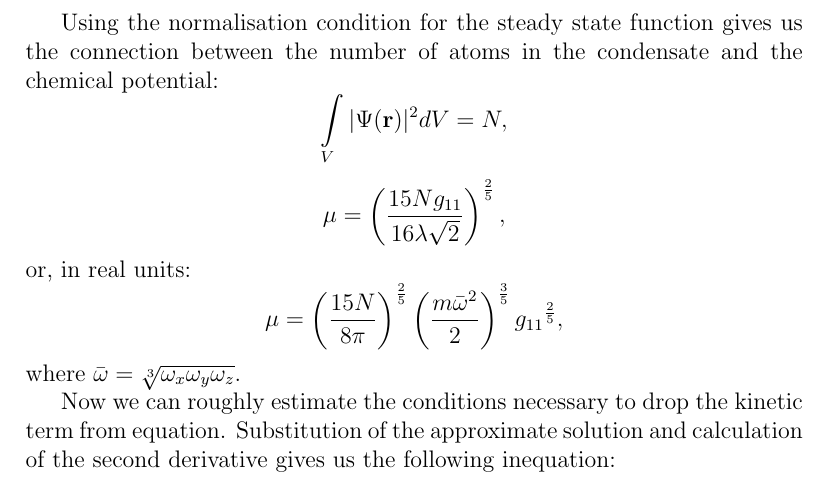
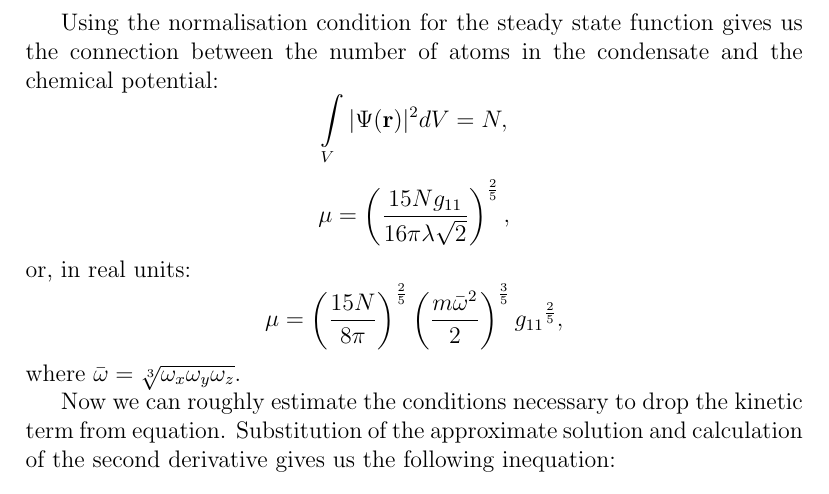
Before and after one commit to fjarri-attic/bec, a LaTeX document (docs/wigner_simulation.report/report.tex): part of page 3 of 10, cut so that both start at the same text. Compiled offline with pdfLaTeX.

Commit message:
docs\wigner_simulation: fixed error in formula for TF chemical potential

```diff
--- a/docs/wigner_simulation.report/report.tex
+++ b/docs/wigner_simulation.report/report.tex
@@ -51,7 +51,7 @@ The condition for $V(\mathbf{r})$ defines the shape of the condensate - it is th
 
 Using the normalisation condition for the steady state function gives us the connection between the number of atoms in the condensate and the chemical potential:
 \[ \int\limits_{V} \vert \Psi(\mathbf{r}) \vert^2 dV = N, \]
-\[ \mu = \left( \frac{15 N g_{11}}{16 \lambda \sqrt{2}} \right)^{\frac{2}{5}}, \]
+\[ \mu = \left( \frac{15 N g_{11}}{16 \pi \lambda \sqrt{2}} \right)^{\frac{2}{5}}, \]
 or, in real units:
 \[
 \mu = \left( \frac{15 N}{8 \pi} \right)^\frac{2}{5}
```
